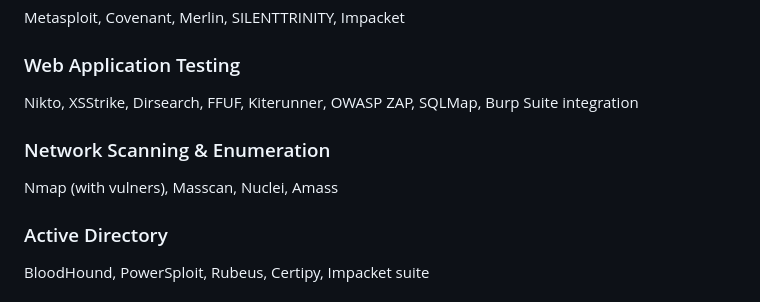
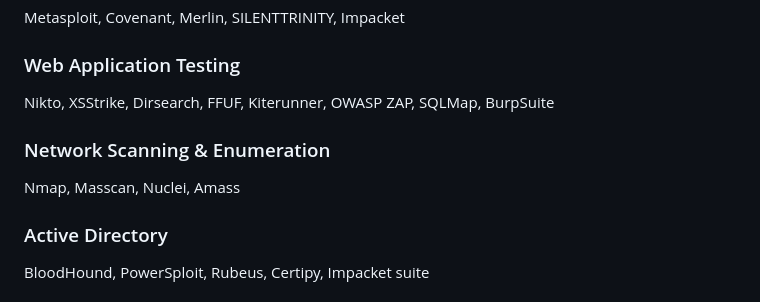
Before and after one commit to sec0ps/va-pt, a Markdown page: README.md, the part around the change. Drawn GitHub-style.

```diff
--- a/README.md
+++ b/README.md
@@ -19,10 +19,10 @@ The VAPT Toolkit provides a streamlined way to install, configure, and maintain
 Metasploit, Covenant, Merlin, SILENTTRINITY, Impacket
 
 ### Web Application Testing
-Nikto, XSStrike, Dirsearch, FFUF, Kiterunner, OWASP ZAP, SQLMap, Burp Suite integration
+Nikto, XSStrike, Dirsearch, FFUF, Kiterunner, OWASP ZAP, SQLMap, BurpSuite
 
 ### Network Scanning & Enumeration
-Nmap (with vulners), Masscan, Nuclei, Amass
+Nmap, Masscan, Nuclei, Amass
 
 ### Active Directory
 BloodHound, PowerSploit, Rubeus, Certipy, Impacket suite
```
